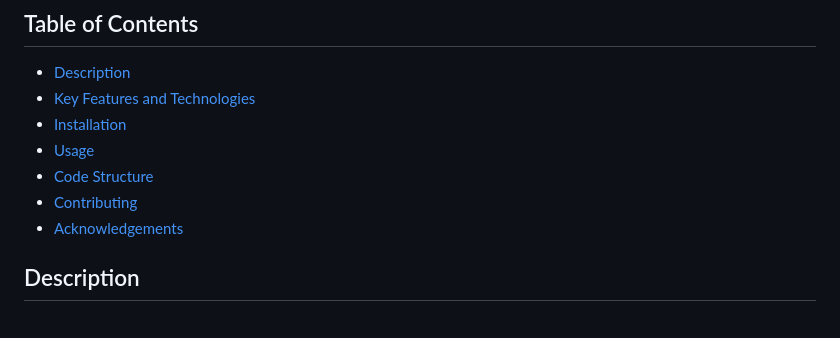
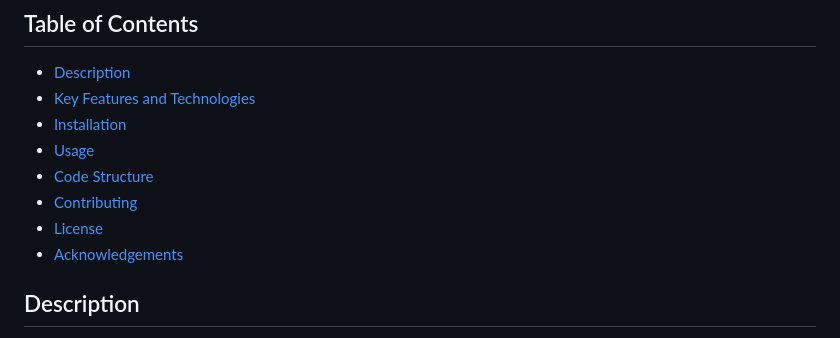
Before and after one commit to archit2345/Mapty, a Markdown page: README.md, the part around the change. Drawn GitHub-style.

```diff
--- a/README.md
+++ b/README.md
@@ -10,6 +10,7 @@
 - [Usage](#usage)
 - [Code Structure](#code-structure)
 - [Contributing](#contributing)
+- [License](#license)
 - [Acknowledgements](#acknowledgements)
 
 ## Description
```
